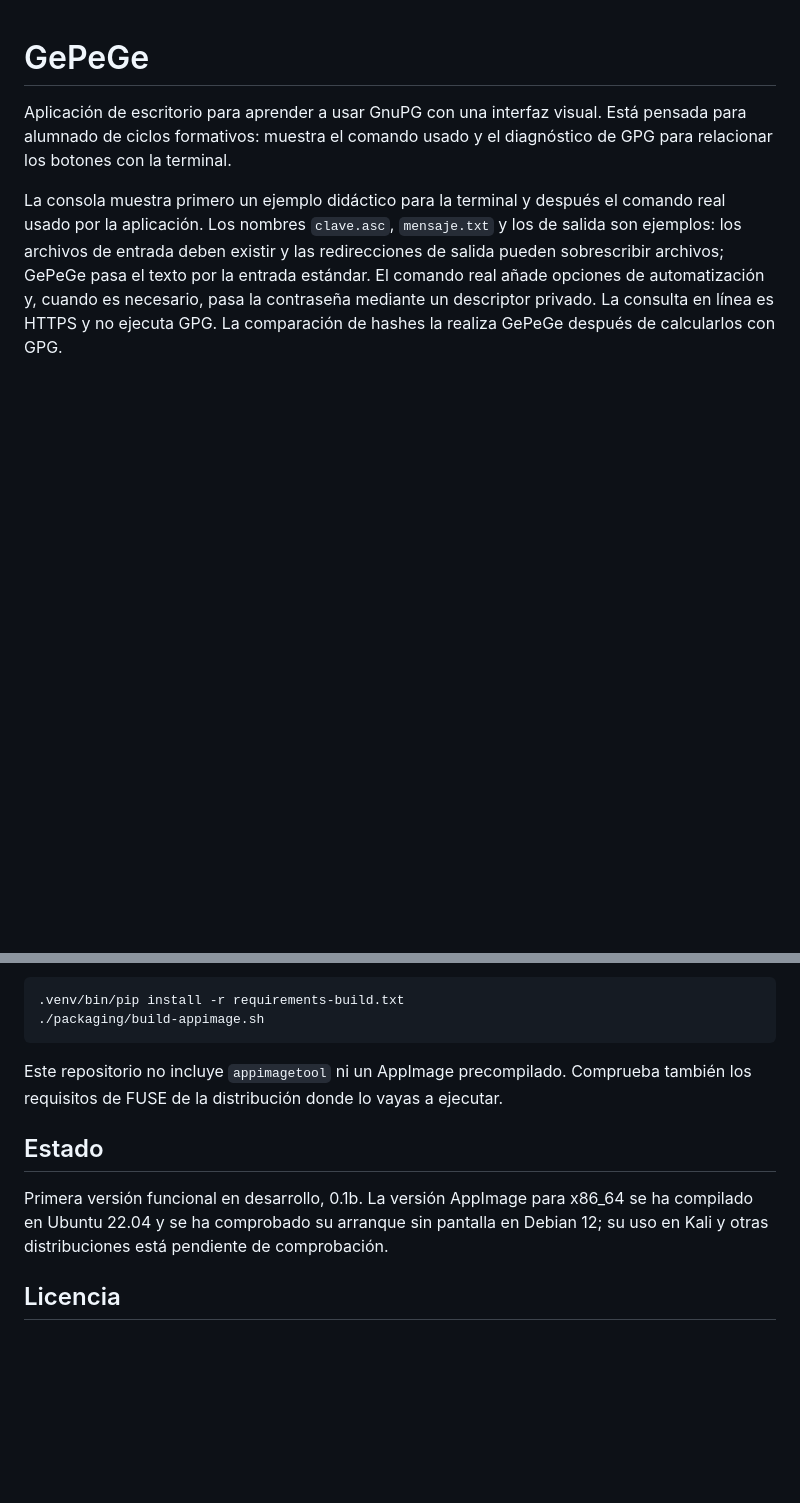
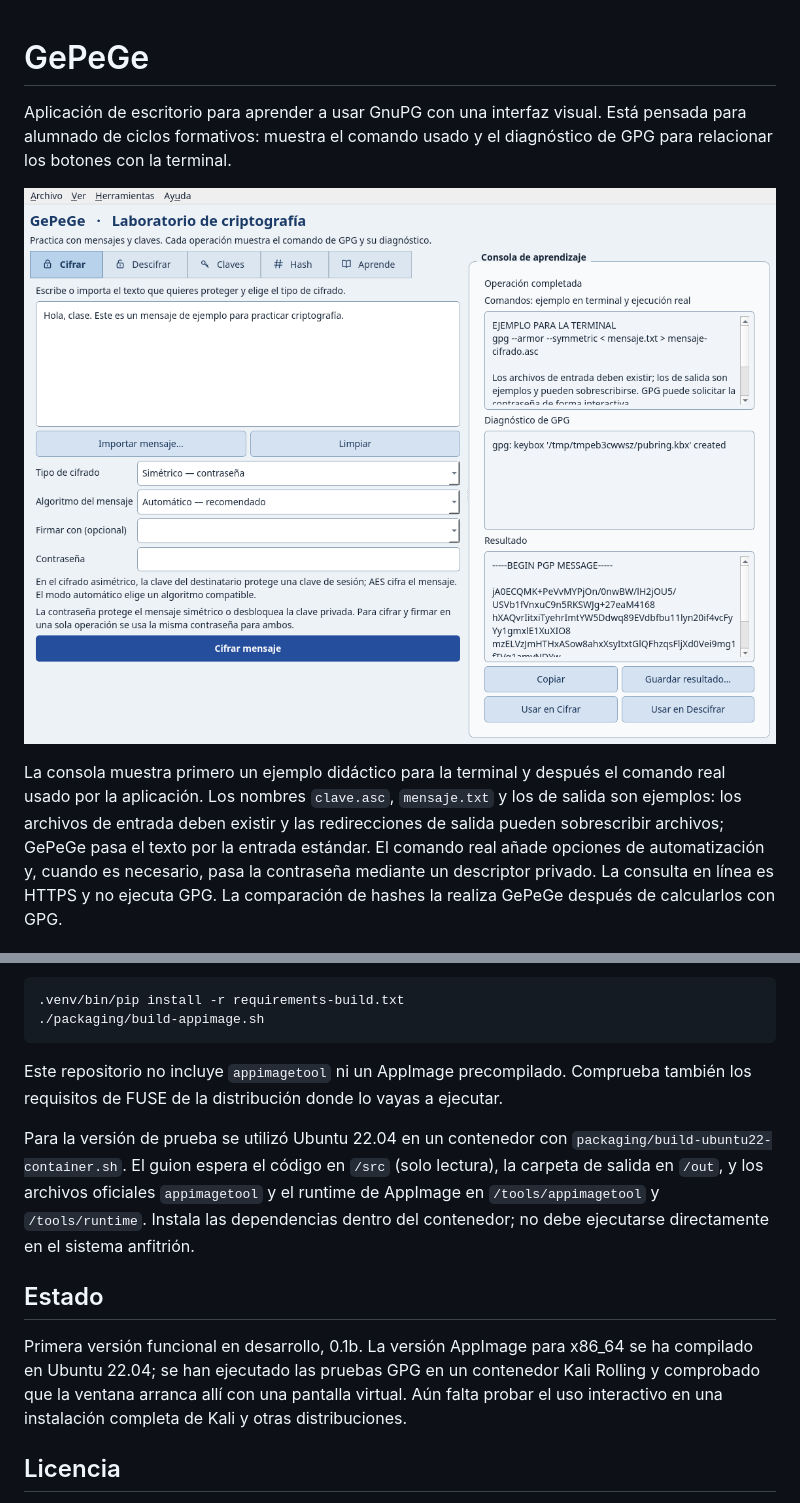
Before and after one commit to k4liptu/GePeGe, a Markdown page: README.md, 2 parts joined by grey strips. Drawn GitHub-style; pictures changed too: assets/GePeGe-cifrar.png (added); blank space fills up the shorter version.

Commit message:
Preparar primera versión y captura

```diff
--- a/README.md
+++ b/README.md
@@ -1,6 +1,8 @@
 # GePeGe
 
 Aplicación de escritorio para aprender a usar GnuPG con una interfaz visual. Está pensada para alumnado de ciclos formativos: muestra el comando usado y el diagnóstico de GPG para relacionar los botones con la terminal.
+
+![Ventana de GePeGe con un ejemplo de cifrado simétrico](assets/GePeGe-cifrar.png)
 
 La consola muestra primero un ejemplo didáctico para la terminal y después el comando real usado por la aplicación. Los nombres `clave.asc`, `mensaje.txt` y los de salida son ejemplos: los archivos de entrada deben existir y las redirecciones de salida pueden sobrescribir archivos; GePeGe pasa el texto por la entrada estándar. El comando real añade opciones de automatización y, cuando es necesario, pasa la contraseña mediante un descriptor privado. La consulta en línea es HTTPS y no ejecuta GPG. La comparación de hashes la realiza GePeGe después de calcularlos con GPG.
 
@@ -84,9 +86,11 @@ El guion `packaging/build-appimage.sh` prepara un AppDir con PyInstaller y lo co
 
 Este repositorio no incluye `appimagetool` ni un AppImage precompilado. Comprueba también los requisitos de FUSE de la distribución donde lo vayas a ejecutar.
 
+Para la versión de prueba se utilizó Ubuntu 22.04 en un contenedor con `packaging/build-ubuntu22-container.sh`. El guion espera el código en `/src` (solo lectura), la carpeta de salida en `/out`, y los archivos oficiales `appimagetool` y el runtime de AppImage en `/tools/appimagetool` y `/tools/runtime`. Instala las dependencias dentro del contenedor; no debe ejecutarse directamente en el sistema anfitrión.
+
 ## Estado
 
-Primera versión funcional en desarrollo, 0.1b. La versión AppImage para x86_64 se ha compilado en Ubuntu 22.04 y se ha comprobado su arranque sin pantalla en Debian 12; su uso en Kali y otras distribuciones está pendiente de comprobación.
+Primera versión funcional en desarrollo, 0.1b. La versión AppImage para x86_64 se ha compilado en Ubuntu 22.04; se han ejecutado las pruebas GPG en un contenedor Kali Rolling y comprobado que la ventana arranca allí con una pantalla virtual. Aún falta probar el uso interactivo en una instalación completa de Kali y otras distribuciones.
 
 ## Licencia
 
```
Also changed, not shown: NOTAS_VERSION_0.1b.md (+1 -1 lines), 1 other file.
